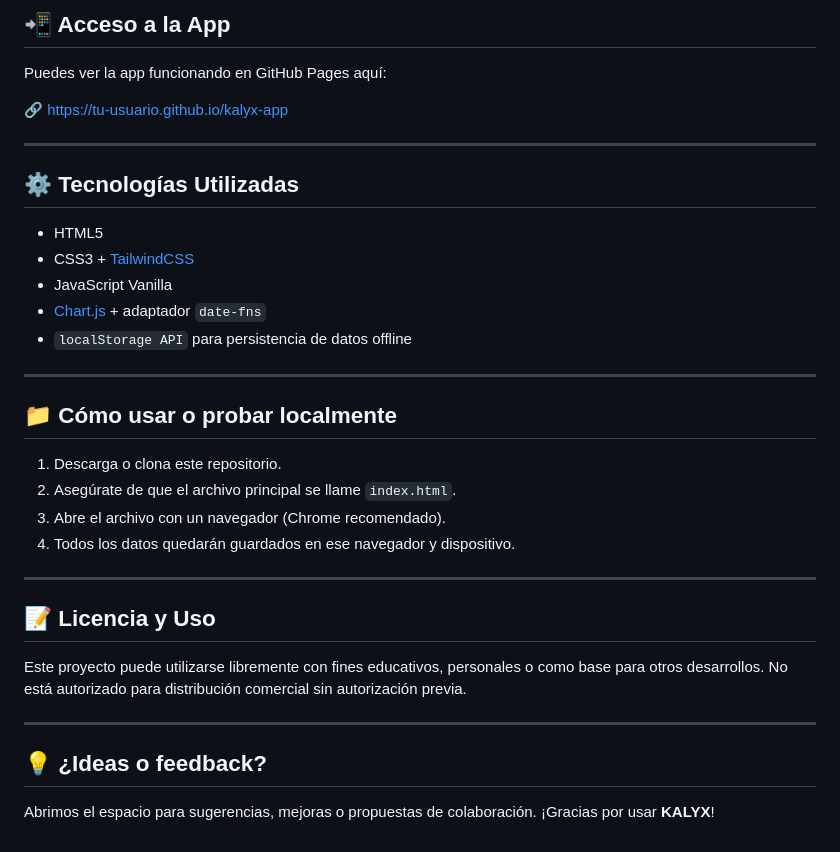
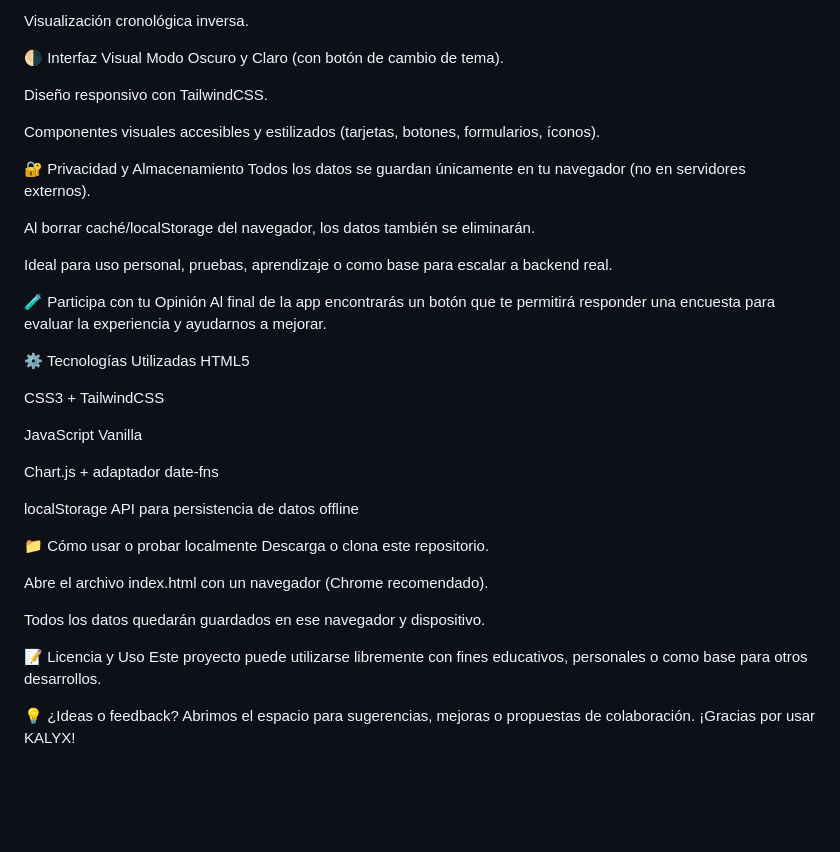
Before and after one commit to Mauricio-FloresMitchell/KALYX-V.3.0, a Markdown page: README KALYX.md, the part around one of its changes. Rendered like a GitHub page; blank space fills up the shorter version.

```diff
--- a/README KALYX.md
+++ b/README KALYX.md
@@ -76,37 +57,43 @@ Al final de la app encontrarás un botón que te permitirá **responder una encu
 
-## 📲 Acceso a la App
+Visualización cronológica inversa.
 
-Puedes ver la app funcionando en GitHub Pages aquí:
+🌗 Interfaz Visual
+Modo Oscuro y Claro (con botón de cambio de tema).
 
-🔗 [https://tu-usuario.github.io/kalyx-app](https://tu-usuario.github.io/kalyx-app)
+Diseño responsivo con TailwindCSS.
 
----
+Componentes visuales accesibles y estilizados (tarjetas, botones, formularios, íconos).
 
-## ⚙️ Tecnologías Utilizadas
+🔐 Privacidad y Almacenamiento
+Todos los datos se guardan únicamente en tu navegador (no en servidores externos).
 
-- HTML5
-- CSS3 + [TailwindCSS](https://tailwindcss.com/)
-- JavaScript Vanilla
-- [Chart.js](https://www.chartjs.org/) + adaptador `date-fns`
-- `localStorage API` para persistencia de datos offline
+Al borrar caché/localStorage del navegador, los datos también se eliminarán.
 
----
+Ideal para uso personal, pruebas, aprendizaje o como base para escalar a backend real.
 
-## 📁 Cómo usar o probar localmente
+🧪 Participa con tu Opinión
+Al final de la app encontrarás un botón que te permitirá responder una encuesta para evaluar la experiencia y ayudarnos a mejorar.
 
-1. Descarga o clona este repositorio.
-2. Asegúrate de que el archivo principal se llame `index.html`.
-3. Abre el archivo con un navegador (Chrome recomendado).
-4. Todos los datos quedarán guardados en ese navegador y dispositivo.
+⚙️ Tecnologías Utilizadas
+HTML5
 
----
+CSS3 + TailwindCSS
 
-## 📝 Licencia y Uso
+JavaScript Vanilla
 
-Este proyecto puede utilizarse libremente con fines educativos, personales o como base para otros desarrollos. No está autorizado para distribución comercial sin autorización previa.
+Chart.js + adaptador date-fns
 
----
+localStorage API para persistencia de datos offline
 
-## 💡 ¿Ideas o feedback?
+📁 Cómo usar o probar localmente
+Descarga o clona este repositorio.
 
-Abrimos el espacio para sugerencias, mejoras o propuestas de colaboración. ¡Gracias por usar **KALYX**!
+Abre el archivo index.html con un navegador (Chrome recomendado).
+
+Todos los datos quedarán guardados en ese navegador y dispositivo.
+
+📝 Licencia y Uso
+Este proyecto puede utilizarse libremente con fines educativos, personales o como base para otros desarrollos.
+
+💡 ¿Ideas o feedback?
+Abrimos el espacio para sugerencias, mejoras o propuestas de colaboración. ¡Gracias por usar KALYX!
```
Also changed, not shown: other parts of README KALYX.md (+33 -52 lines).
